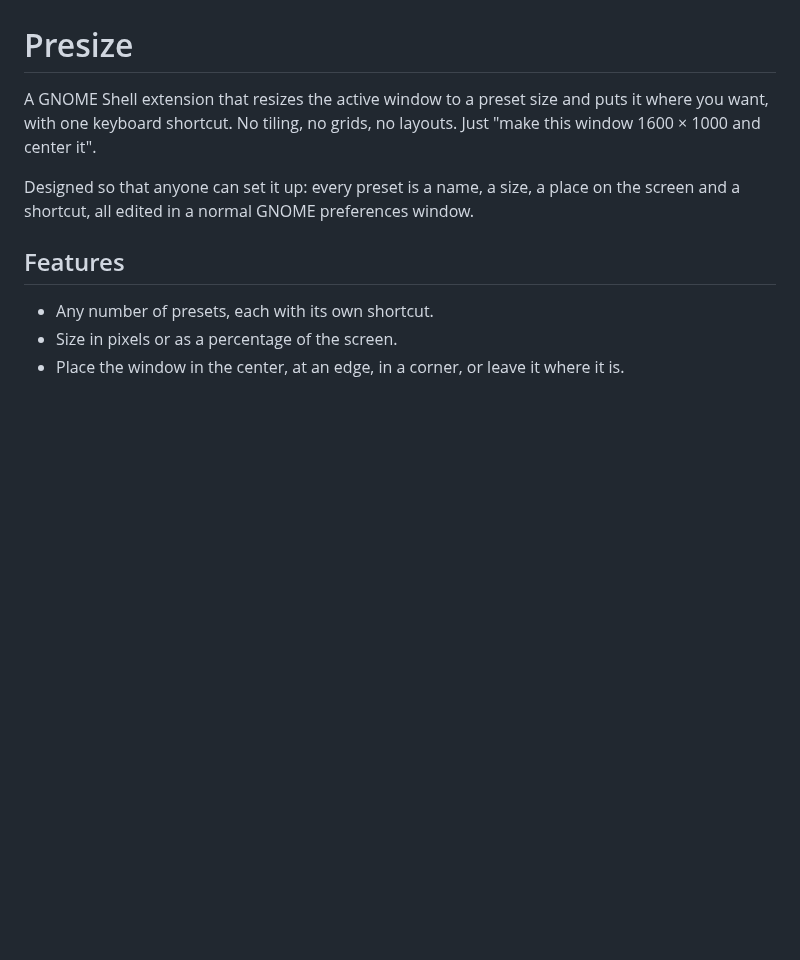
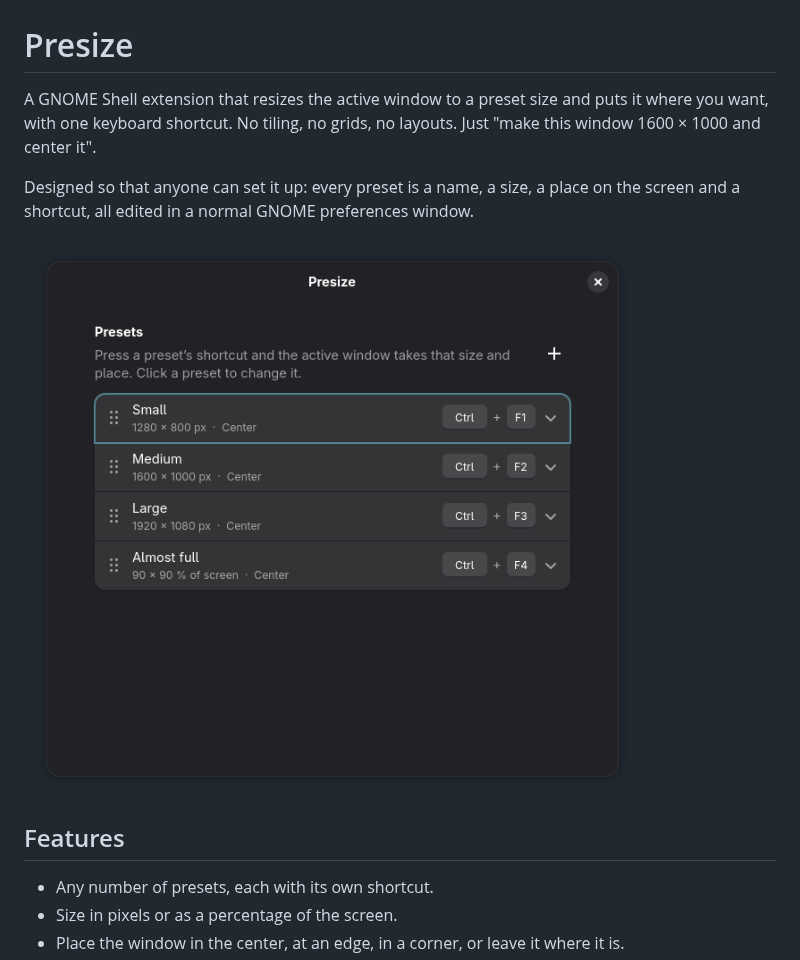
Before and after one commit to tenebra-pl/presize, a Markdown page: README.md, the part around the change. Rendered like a GitHub page; pictures changed too: docs/settings.png (added); blank space fills up the shorter version.

Commit message:
README: settings window screenshot
Co-Authored-By: Claude Fable 5.1 <noreply@anthropic.com>

```diff
--- a/README.md
+++ b/README.md
@@ -6,6 +6,8 @@ Just "make this window 1600 × 1000 and center it".
 
 Designed so that anyone can set it up: every preset is a name, a size, a place on the
 screen and a shortcut, all edited in a normal GNOME preferences window.
+
+![Presize settings window with four presets](docs/settings.png)
 
 ## Features
 
```
